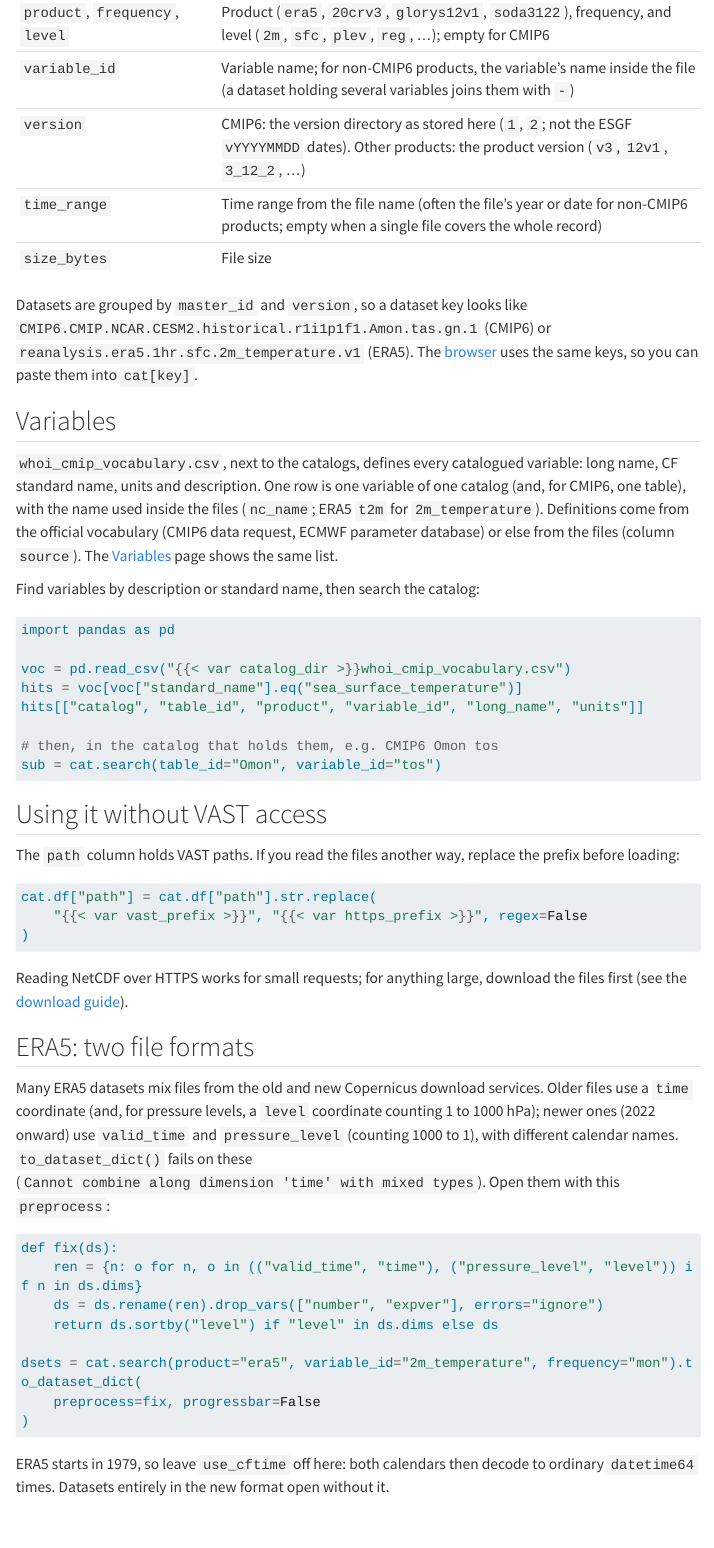
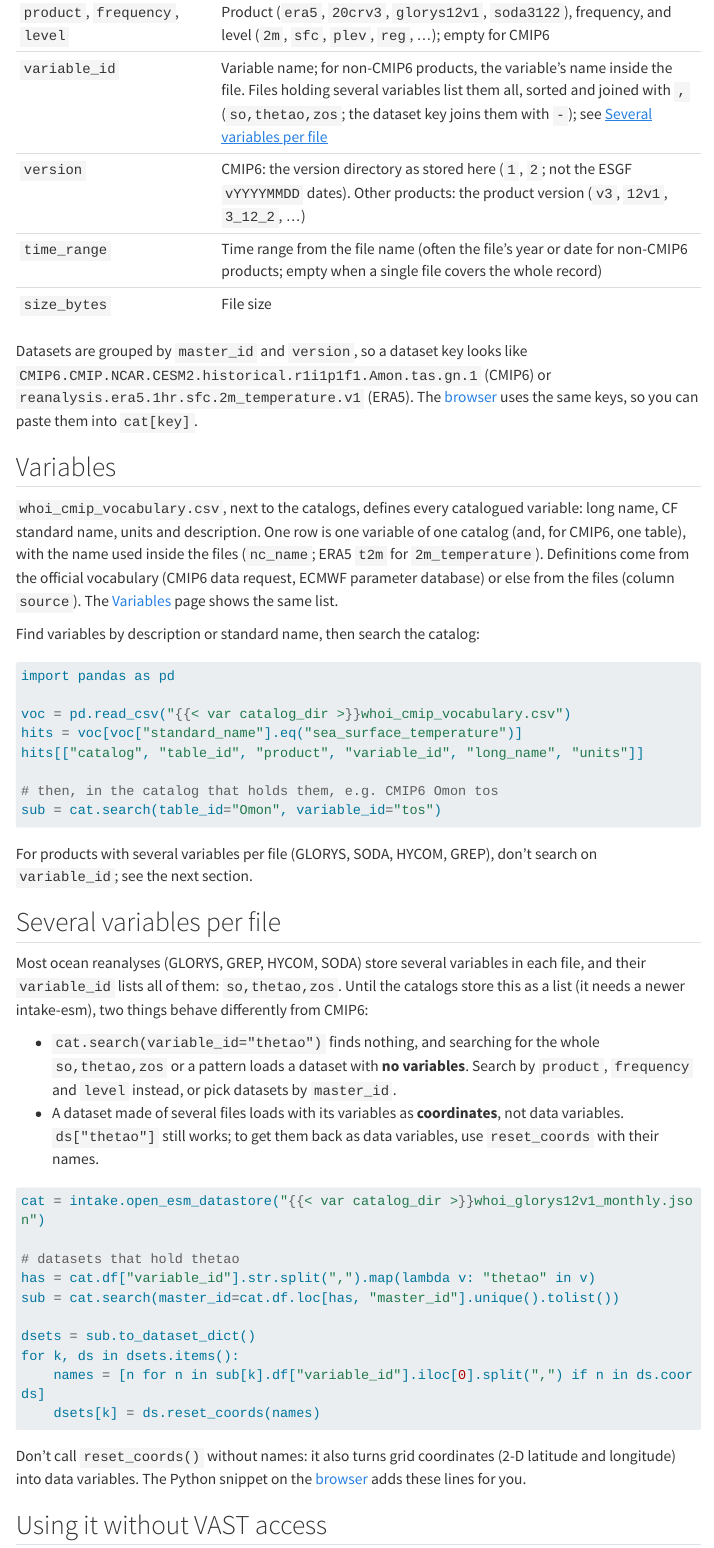
Before and after one commit to blongworth/cmipserver, a Quarto document (site/catalog.qmd): the page in a window 1100 px wide, from 1120 px down. Rendered offline with R 4.5, knitr and Pandoc in place of Quarto, with nearby package versions; menus at the side of the page are left out; long lines of code are wrapped.

Commit message:
document multi-variable issue

````diff
--- a/site/catalog.qmd
+++ b/site/catalog.qmd
@@ -70,7 +70,7 @@ end to end.
 | `path` | Full path to the file under `{{< var vast_prefix >}}` |
 | `activity_id` ... `grid_label` | CMIP6 DRS facets (empty for other products) |
 | `product`, `frequency`, `level` | Product (`era5`, `20crv3`, `glorys12v1`, `soda3122`), frequency, and level (`2m`, `sfc`, `plev`, `reg`, ...); empty for CMIP6 |
-| `variable_id` | Variable name; for non-CMIP6 products, the variable's name inside the file (a dataset holding several variables joins them with `-`) |
+| `variable_id` | Variable name; for non-CMIP6 products, the variable's name inside the file. Files holding several variables list them all, sorted and joined with `,` (`so,thetao,zos`; the dataset key joins them with `-`); see [Several variables per file](#multi-variable) |
 | `version` | CMIP6: the version directory as stored here (`1`, `2`; not the ESGF `vYYYYMMDD` dates). Other products: the product version (`v3`, `12v1`, `3_12_2`, ...) |
 | `time_range` | Time range from the file name (often the file's year or date for non-CMIP6 products; empty when a single file covers the whole record) |
 | `size_bytes` | File size |
@@ -103,6 +103,41 @@
 # then, in the catalog that holds them, e.g. CMIP6 Omon tos
 sub = cat.search(table_id="Omon", variable_id="tos")
 ```
+
+For products with several variables per file (GLORYS, SODA, HYCOM, GREP),
+don't search on `variable_id`; see the next section.
+
+## Several variables per file {#multi-variable}
+
+Most ocean reanalyses (GLORYS, GREP, HYCOM, SODA) store several variables in
+each file, and their `variable_id` lists all of them: `so,thetao,zos`. Until
+the catalogs store this as a list (it needs a newer intake-esm), two things
+behave differently from CMIP6:
+
+- `cat.search(variable_id="thetao")` finds nothing, and searching for the
+  whole `so,thetao,zos` or a pattern loads a dataset with **no variables**.
+  Search by `product`, `frequency` and `level` instead, or pick datasets by
+  `master_id`.
+- A dataset made of several files loads with its variables as
+  **coordinates**, not data variables. `ds["thetao"]` still works; to get
+  them back as data variables, use `reset_coords` with their names.
+
+```python
+cat = intake.open_esm_datastore("{{< var catalog_dir >}}whoi_glorys12v1_monthly.json")
+
+# datasets that hold thetao
+has = cat.df["variable_id"].str.split(",").map(lambda v: "thetao" in v)
+sub = cat.search(master_id=cat.df.loc[has, "master_id"].unique().tolist())
+
+dsets = sub.to_dataset_dict()
+for k, ds in dsets.items():
+    names = [n for n in sub[k].df["variable_id"].iloc[0].split(",") if n in ds.coords]
+    dsets[k] = ds.reset_coords(names)
+```
+
+Don't call `reset_coords()` without names: it also turns grid coordinates
+(2-D latitude and longitude) into data variables. The Python snippet on the
+[browser](browse.qmd) adds these lines for you.
 
 ## Using it without VAST access
 
````
Also changed, not shown: site/dataset.qmd (+15 -0 lines), docs/audit-runbook.md, docs/todo.md, 1 other file.
